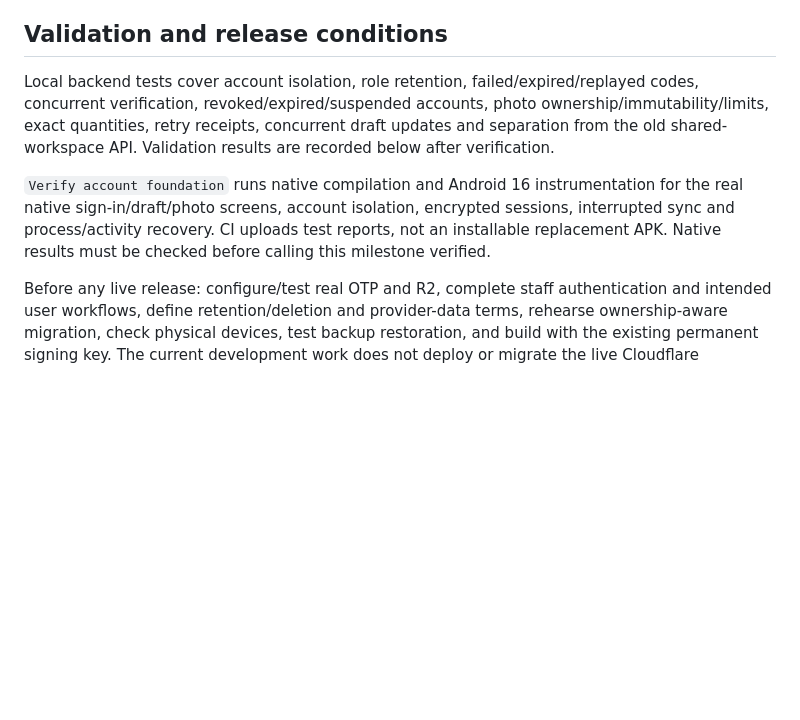
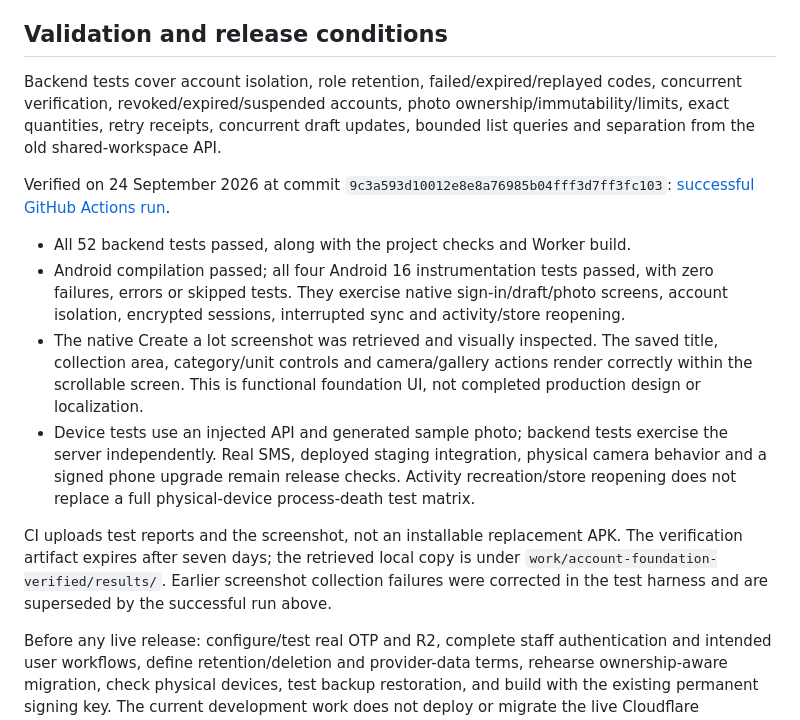
Before and after one commit to orcazen9-png/application-ewaste, a Markdown page: docs/account-foundation.md, the part around the change. Drawn GitHub-style; blank space fills up the shorter version.

Commit message:
Record verified foundation scope and remaining release work

```diff
--- a/docs/account-foundation.md
+++ b/docs/account-foundation.md
@@ -63,8 +63,15 @@ New lots currently remain drafts. No route publishes demand, marks delivery comp
 
 ## Validation and release conditions
 
-Local backend tests cover account isolation, role retention, failed/expired/replayed codes, concurrent verification, revoked/expired/suspended accounts, photo ownership/immutability/limits, exact quantities, retry receipts, concurrent draft updates and separation from the old shared-workspace API. Validation results are recorded below after verification.
+Backend tests cover account isolation, role retention, failed/expired/replayed codes, concurrent verification, revoked/expired/suspended accounts, photo ownership/immutability/limits, exact quantities, retry receipts, concurrent draft updates, bounded list queries and separation from the old shared-workspace API.
 
-`Verify account foundation` runs native compilation and Android 16 instrumentation for the real native sign-in/draft/photo screens, account isolation, encrypted sessions, interrupted sync and process/activity recovery. CI uploads test reports, not an installable replacement APK. Native results must be checked before calling this milestone verified.
+Verified on 24 September 2026 at commit `9c3a593d10012e8e8a76985b04fff3d7ff3fc103`: [successful GitHub Actions run](https://github.com/orcazen9-png/application-ewaste/actions/runs/35923354923).
+
+- All 52 backend tests passed, along with the project checks and Worker build.
+- Android compilation passed; all four Android 16 instrumentation tests passed, with zero failures, errors or skipped tests. They exercise native sign-in/draft/photo screens, account isolation, encrypted sessions, interrupted sync and activity/store reopening.
+- The native Create a lot screenshot was retrieved and visually inspected. The saved title, collection area, category/unit controls and camera/gallery actions render correctly within the scrollable screen. This is functional foundation UI, not completed production design or localization.
+- Device tests use an injected API and generated sample photo; backend tests exercise the server independently. Real SMS, deployed staging integration, physical camera behavior and a signed phone upgrade remain release checks. Activity recreation/store reopening does not replace a full physical-device process-death test matrix.
+
+CI uploads test reports and the screenshot, not an installable replacement APK. The verification artifact expires after seven days; the retrieved local copy is under `work/account-foundation-verified/results/`. Earlier screenshot collection failures were corrected in the test harness and are superseded by the successful run above.
 
 Before any live release: configure/test real OTP and R2, complete staff authentication and intended user workflows, define retention/deletion and provider-data terms, rehearse ownership-aware migration, check physical devices, test backup restoration, and build with the existing permanent signing key. The current development work does not deploy or migrate the live Cloudflare environment.
```
Also changed, not shown: docs/production-requirements-plan.md (+3 -1 lines).
